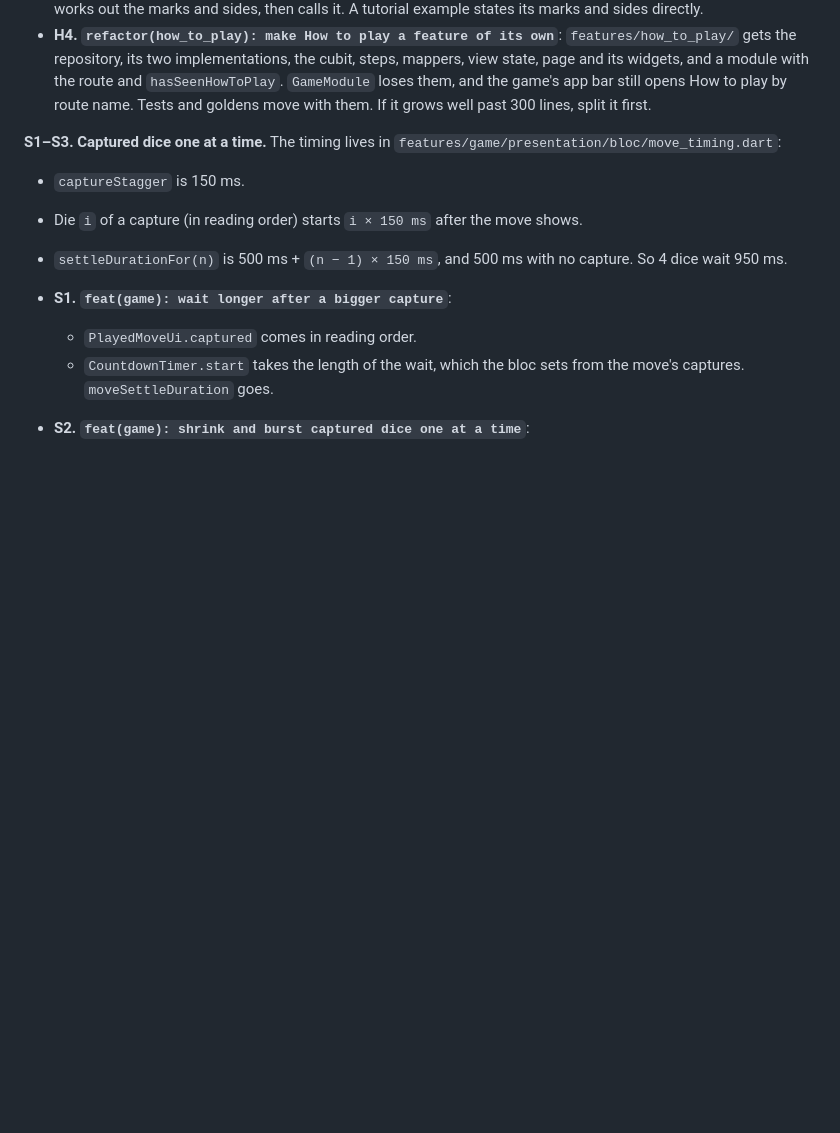
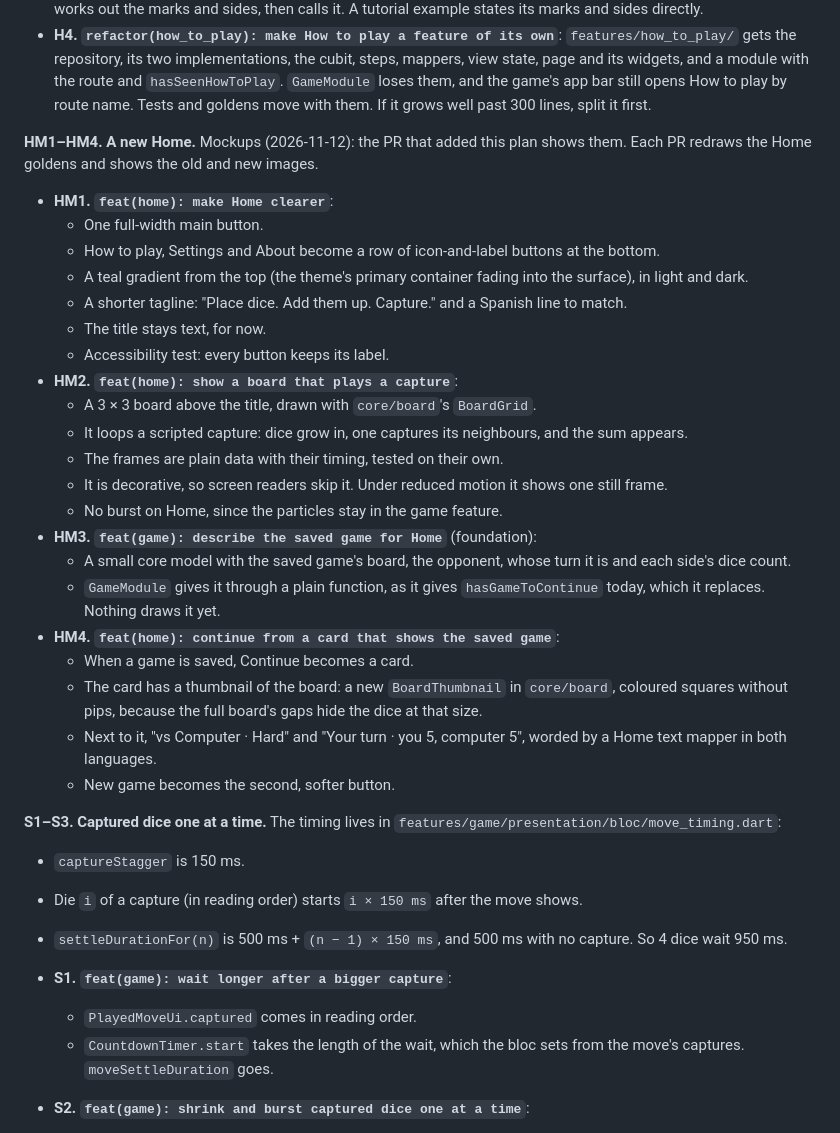
Before and after one commit to siempredelao/Cephalopod-Flutter, a Markdown page: tasks/plan.md, the part around one of its changes. GitHub-like rendering; blank space fills up the shorter version.

```diff
--- a/tasks/plan.md
+++ b/tasks/plan.md
@@ -932,6 +914,41 @@ play moves out. All four are refactors, and the goldens don't change.
   the route and `hasSeenHowToPlay`. `GameModule` loses them, and the game's
   app bar still opens How to play by route name. Tests and goldens move
   with them. If it grows well past 300 lines, split it first.
+
+**HM1–HM4. A new Home.** Mockups (2026-11-12): the PR that added this
+plan shows them. Each PR redraws the Home goldens and shows the old and new
+images.
+- **HM1. `feat(home): make Home clearer`**:
+  - One full-width main button.
+  - How to play, Settings and About become a row of icon-and-label buttons
+    at the bottom.
+  - A teal gradient from the top (the theme's primary container fading into
+    the surface), in light and dark.
+  - A shorter tagline: "Place dice. Add them up. Capture." and a Spanish
+    line to match.
+  - The title stays text, for now.
+  - Accessibility test: every button keeps its label.
+- **HM2. `feat(home): show a board that plays a capture`**:
+  - A 3 × 3 board above the title, drawn with `core/board`'s `BoardGrid`.
+  - It loops a scripted capture: dice grow in, one captures its neighbours,
+    and the sum appears.
+  - The frames are plain data with their timing, tested on their own.
+  - It is decorative, so screen readers skip it. Under reduced motion it
+    shows one still frame.
+  - No burst on Home, since the particles stay in the game feature.
+- **HM3. `feat(game): describe the saved game for Home`** (foundation):
+  - A small core model with the saved game's board, the opponent, whose
+    turn it is and each side's dice count.
+  - `GameModule` gives it through a plain function, as it gives
+    `hasGameToContinue` today, which it replaces. Nothing draws it yet.
+- **HM4. `feat(home): continue from a card that shows the saved game`**:
+  - When a game is saved, Continue becomes a card.
+  - The card has a thumbnail of the board: a new `BoardThumbnail` in
+    `core/board`, coloured squares without pips, because the full board's
+    gaps hide the dice at that size.
+  - Next to it, "vs Computer · Hard" and "Your turn · you 5, computer 5",
+    worded by a Home text mapper in both languages.
+  - New game becomes the second, softer button.
 
 **S1–S3. Captured dice one at a time.** The timing lives in
 `features/game/presentation/bloc/move_timing.dart`:
```
Also changed, not shown: other parts of tasks/plan.md (+27 -43 lines), README.md (+3 -2 lines), tasks/todo.md (+5 -2 lines).
